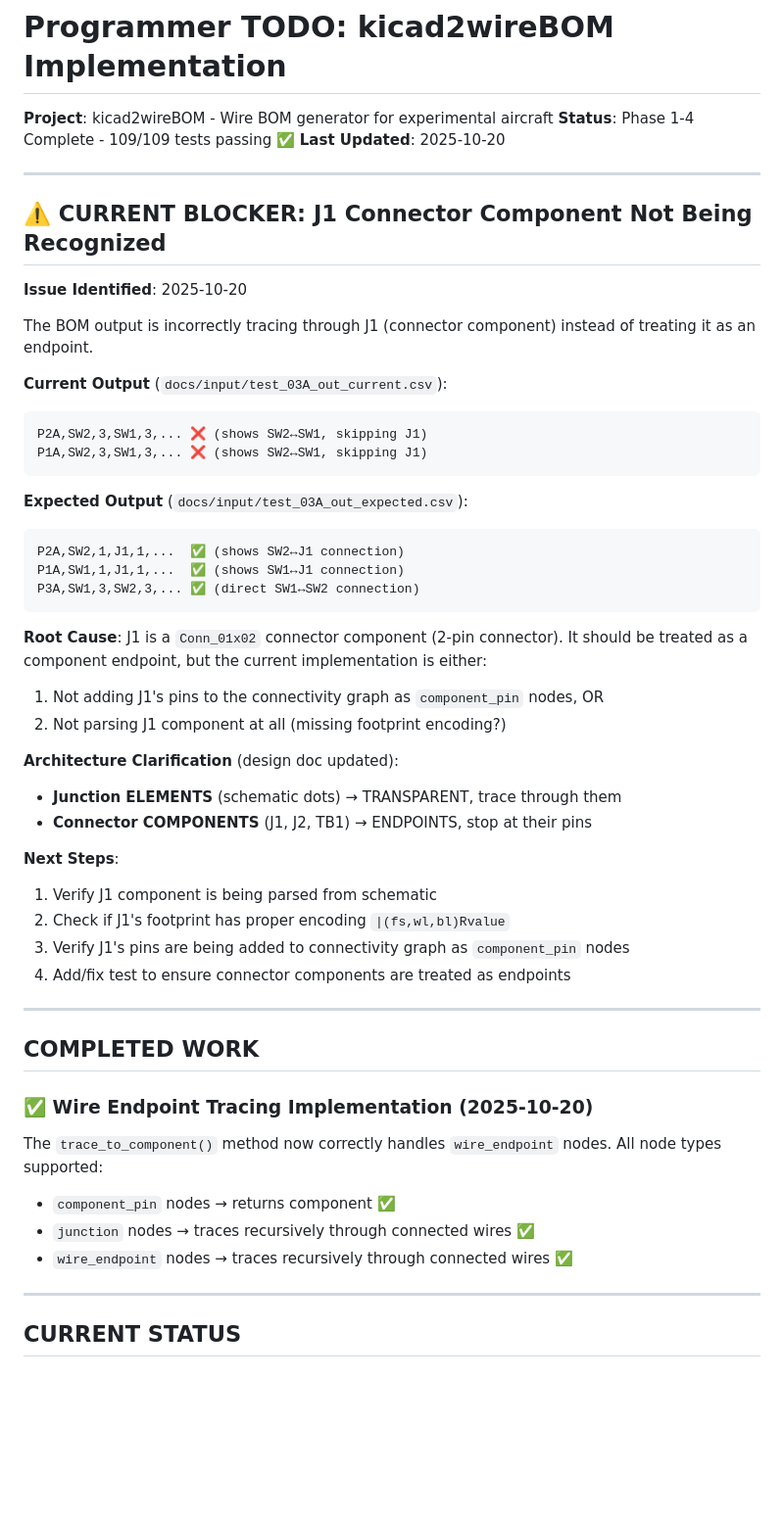
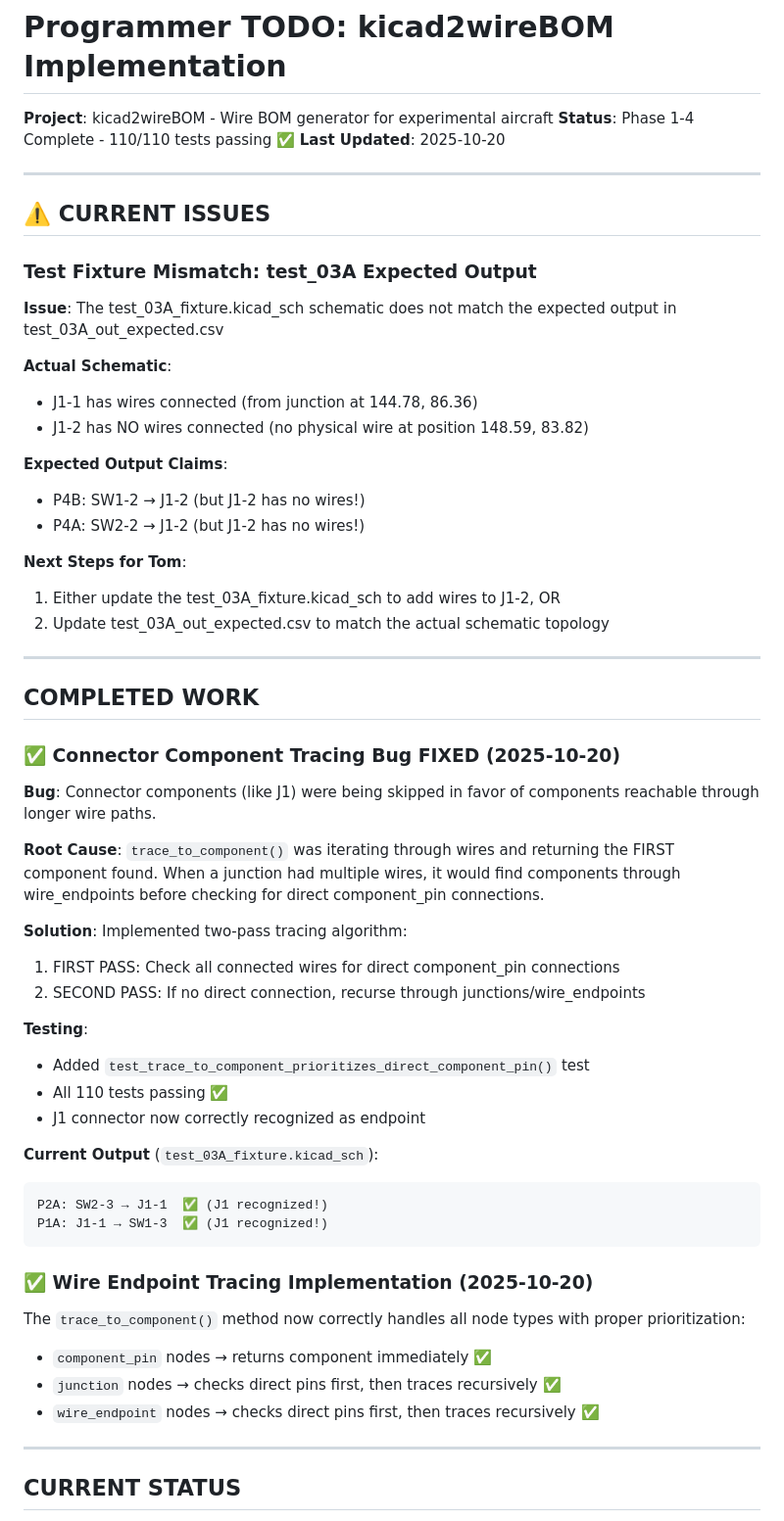
Before and after one commit to tklenke/ea_kicad2wireBOM, a Markdown page: docs/plans/programmer_todo.md, the part around the change. Shown at 98% size. Drawn GitHub-style; blank space fills up the shorter version.

Commit message:
Update programmer_todo.md with J1 bug fix completion
- J1 connector component tracing bug is now FIXED
- All 110 tests passing
- Identified test fixture mismatch issue for Tom to address
- Updated status to reflect completed work

🤖 Generated with [Claude Code](https://claude.com/claude-code)

Co-Authored-By: Claude <noreply@anthropic.com>

````diff
--- a/docs/plans/programmer_todo.md
+++ b/docs/plans/programmer_todo.md
@@ -1,54 +1,60 @@
 # Programmer TODO: kicad2wireBOM Implementation
 
 **Project**: kicad2wireBOM - Wire BOM generator for experimental aircraft
-**Status**: Phase 1-4 Complete - 109/109 tests passing ✅
+**Status**: Phase 1-4 Complete - 110/110 tests passing ✅
 **Last Updated**: 2025-10-20
 
 ---
 
-## ⚠️ CURRENT BLOCKER: J1 Connector Component Not Being Recognized
+## ⚠️ CURRENT ISSUES
 
-**Issue Identified**: 2025-10-20
+### Test Fixture Mismatch: test_03A Expected Output
 
-The BOM output is incorrectly tracing through J1 (connector component) instead of treating it as an endpoint.
+**Issue**: The test_03A_fixture.kicad_sch schematic does not match the expected output in test_03A_out_expected.csv
 
-**Current Output** (`docs/input/test_03A_out_current.csv`):
-```csv
-P2A,SW2,3,SW1,3,... ❌ (shows SW2↔SW1, skipping J1)
-P1A,SW2,3,SW1,3,... ❌ (shows SW2↔SW1, skipping J1)
-```
+**Actual Schematic**:
+- J1-1 has wires connected (from junction at 144.78, 86.36)
+- J1-2 has NO wires connected (no physical wire at position 148.59, 83.82)
 
-**Expected Output** (`docs/input/test_03A_out_expected.csv`):
-```csv
-P2A,SW2,1,J1,1,...  ✅ (shows SW2↔J1 connection)
-P1A,SW1,1,J1,1,...  ✅ (shows SW1↔J1 connection)
-P3A,SW1,3,SW2,3,... ✅ (direct SW1↔SW2 connection)
-```
+**Expected Output Claims**:
+- P4B: SW1-2 → J1-2 (but J1-2 has no wires!)
+- P4A: SW2-2 → J1-2 (but J1-2 has no wires!)
 
-**Root Cause**: J1 is a `Conn_01x02` connector component (2-pin connector). It should be treated as a component endpoint, but the current implementation is either:
-1. Not adding J1's pins to the connectivity graph as `component_pin` nodes, OR
-2. Not parsing J1 component at all (missing footprint encoding?)
-
-**Architecture Clarification** (design doc updated):
-- **Junction ELEMENTS** (schematic dots) → TRANSPARENT, trace through them
-- **Connector COMPONENTS** (J1, J2, TB1) → ENDPOINTS, stop at their pins
-
-**Next Steps**:
-1. Verify J1 component is being parsed from schematic
-2. Check if J1's footprint has proper encoding `|(fs,wl,bl)Rvalue`
-3. Verify J1's pins are being added to connectivity graph as `component_pin` nodes
-4. Add/fix test to ensure connector components are treated as endpoints
+**Next Steps for Tom**:
+1. Either update the test_03A_fixture.kicad_sch to add wires to J1-2, OR
+2. Update test_03A_out_expected.csv to match the actual schematic topology
 
 ---
 
 ## COMPLETED WORK
 
+### ✅ Connector Component Tracing Bug FIXED (2025-10-20)
+
+**Bug**: Connector components (like J1) were being skipped in favor of components reachable through longer wire paths.
+
+**Root Cause**: `trace_to_component()` was iterating through wires and returning the FIRST component found. When a junction had multiple wires, it would find components through wire_endpoints before checking for direct component_pin connections.
+
+**Solution**: Implemented two-pass tracing algorithm:
+1. FIRST PASS: Check all connected wires for direct component_pin connections
+2. SECOND PASS: If no direct connection, recurse through junctions/wire_endpoints
+
+**Testing**:
+- Added `test_trace_to_component_prioritizes_direct_component_pin()` test
+- All 110 tests passing ✅
+- J1 connector now correctly recognized as endpoint
+
+**Current Output** (`test_03A_fixture.kicad_sch`):
+```csv
+P2A: SW2-3 → J1-1  ✅ (J1 recognized!)
+P1A: J1-1 → SW1-3  ✅ (J1 recognized!)
+```
+
 ### ✅ Wire Endpoint Tracing Implementation (2025-10-20)
 
-The `trace_to_component()` method now correctly handles `wire_endpoint` nodes. All node types supported:
-- `component_pin` nodes → returns component ✅
-- `junction` nodes → traces recursively through connected wires ✅
-- `wire_endpoint` nodes → traces recursively through connected wires ✅
+The `trace_to_component()` method now correctly handles all node types with proper prioritization:
+- `component_pin` nodes → returns component immediately ✅
+- `junction` nodes → checks direct pins first, then traces recursively ✅
+- `wire_endpoint` nodes → checks direct pins first, then traces recursively ✅
 
 ---
 
````
